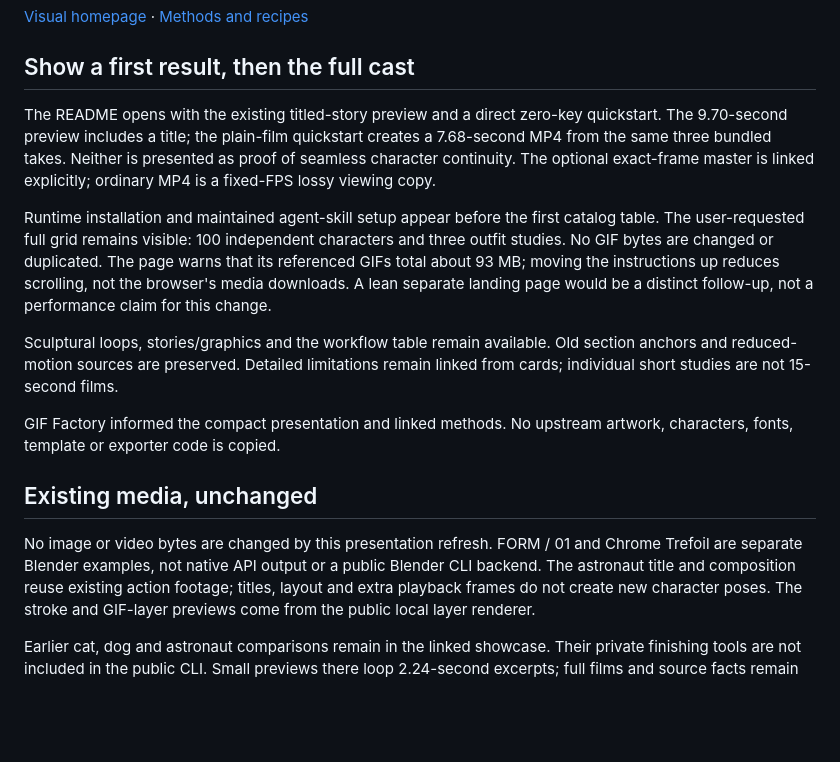
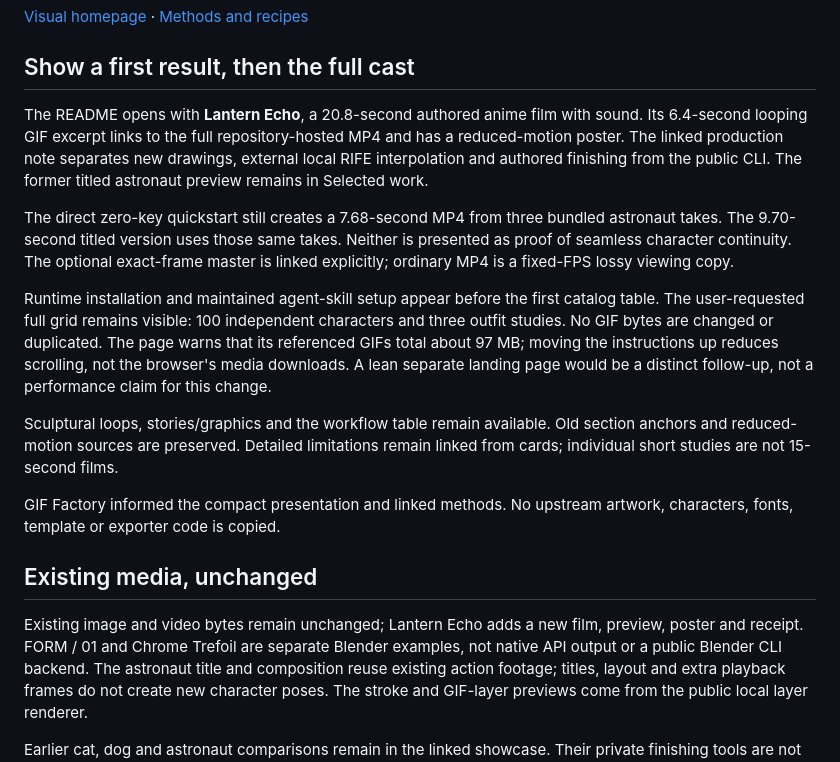
Before and after one commit to antropos17/chatgpt-gif-cinema, a Markdown page: docs/README-DESIGN.md, the part around the change. Drawn GitHub-style; blank space fills up the shorter version.

```diff
--- a/docs/README-DESIGN.md
+++ b/docs/README-DESIGN.md
@@ -4,16 +4,21 @@
 
 ## Show a first result, then the full cast
 
-The README opens with the existing titled-story preview and a direct zero-key
-quickstart. The 9.70-second preview includes a title; the plain-film quickstart
-creates a 7.68-second MP4 from the same three bundled takes. Neither is presented
-as proof of seamless character continuity. The optional exact-frame master is
-linked explicitly; ordinary MP4 is a fixed-FPS lossy viewing copy.
+The README opens with **Lantern Echo**, a 20.8-second authored anime film with
+sound. Its 6.4-second looping GIF excerpt links to the full repository-hosted
+MP4 and has a reduced-motion poster. The linked production note separates new
+drawings, external local RIFE interpolation and authored finishing from the
+public CLI. The former titled astronaut preview remains in Selected work.
+
+The direct zero-key quickstart still creates a 7.68-second MP4 from three bundled
+astronaut takes. The 9.70-second titled version uses those same takes. Neither
+is presented as proof of seamless character continuity. The optional exact-frame
+master is linked explicitly; ordinary MP4 is a fixed-FPS lossy viewing copy.
 
 Runtime installation and maintained agent-skill setup appear before the first
 catalog table. The user-requested full grid remains visible: 100 independent
 characters and three outfit studies. No GIF bytes are changed or duplicated.
-The page warns that its referenced GIFs total about 93 MB; moving the instructions
+The page warns that its referenced GIFs total about 97 MB; moving the instructions
 up reduces scrolling, not the browser's media downloads. A lean separate landing
 page would be a distinct follow-up, not a performance claim for this change.
 
@@ -26,7 +31,8 @@ artwork, characters, fonts, template or exporter code is copied.
 
 ## Existing media, unchanged
 
-No image or video bytes are changed by this presentation refresh. FORM / 01 and
+Existing image and video bytes remain unchanged; Lantern Echo adds a new film,
+preview, poster and receipt. FORM / 01 and
 Chrome Trefoil are separate Blender examples, not native API output or a public
 Blender CLI backend. The astronaut title and composition reuse existing action
 footage; titles, layout and extra playback frames do not create new character poses.
```
Also changed, not shown: README.md (+10 -6 lines), docs/LANTERN-ECHO.md (added, +70 -0 lines), docs/assets/lantern-echo/poster.png (added), 4 other files.
